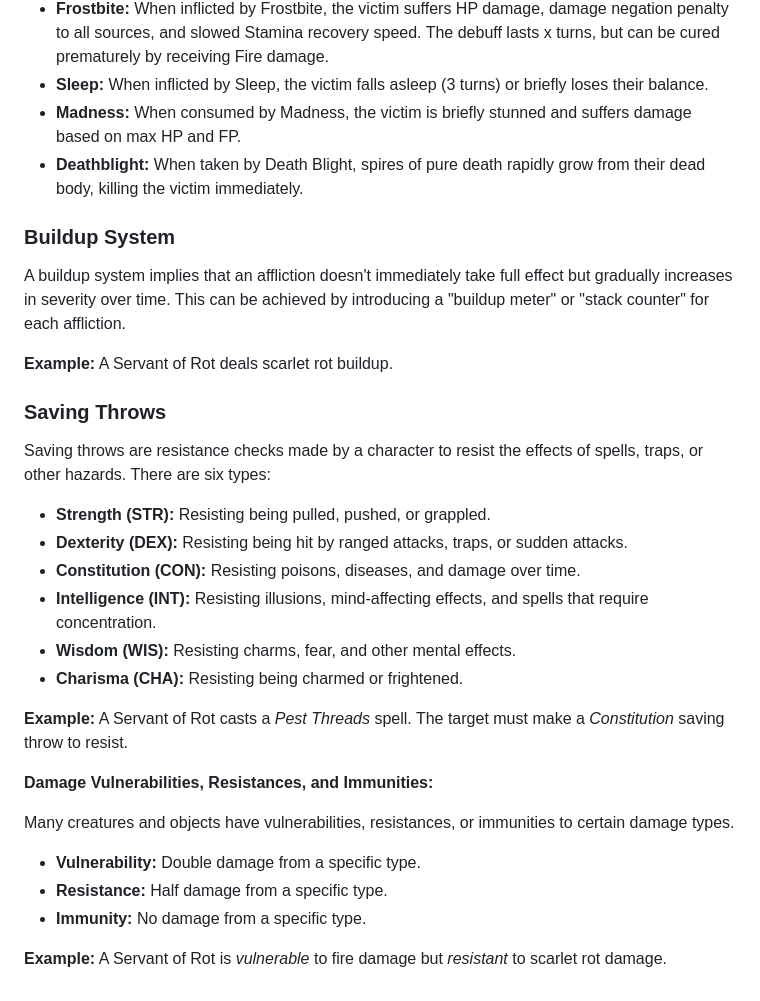
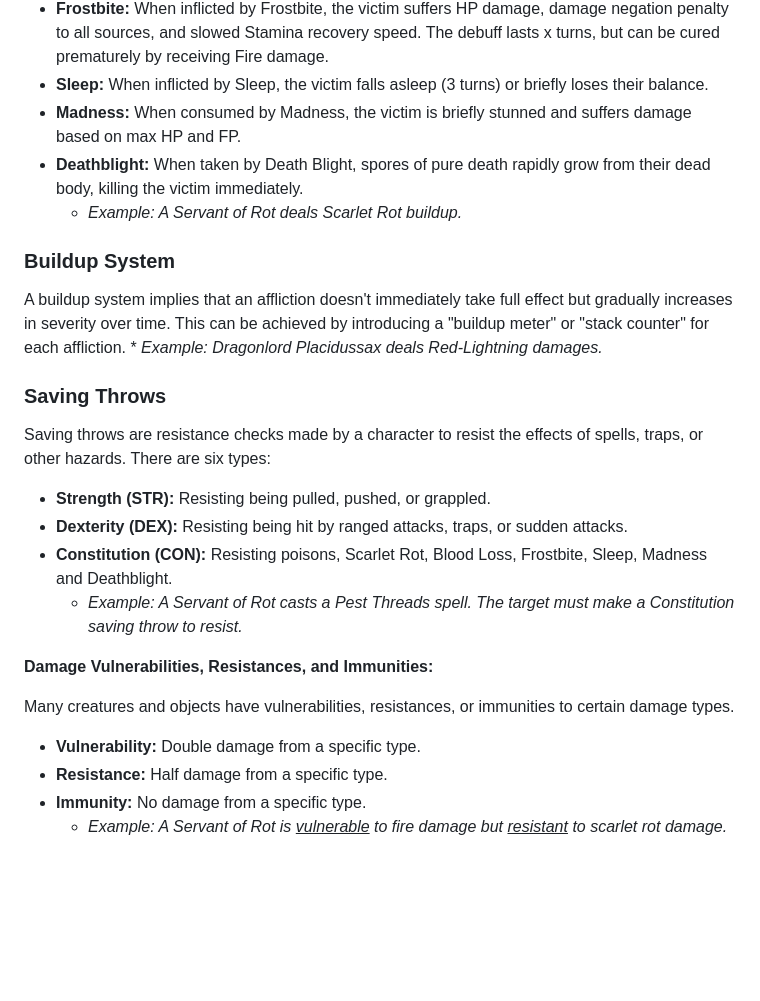
Before and after one commit to LeCoqHardi/EldenRingTTRPG, a Markdown page: rules/fighting.md, the part around one of its changes. GitHub-like rendering; blank space fills up the shorter version.

Commit message:
Modified fighting rules

```diff
--- a/rules/fighting.md
+++ b/rules/fighting.md
@@ -69,12 +67,12 @@ Elden Ring TTRPG features various damage types, each with its own potential effe
 * **Frostbite:** When inflicted by Frostbite, the victim suffers HP damage, damage negation penalty to all sources, and slowed Stamina recovery speed. The debuff lasts x turns, but can be cured prematurely by receiving Fire damage.
 * **Sleep:** When inflicted by Sleep, the victim falls asleep (3 turns) or briefly loses their balance.
 * **Madness:** When consumed by Madness, the victim is briefly stunned and suffers damage based on max HP and FP.
-* **Deathblight:** When taken by Death Blight, spires of pure death rapidly grow from their dead body, killing the victim immediately.
+* **Deathblight:** When taken by Death Blight, spores of pure death rapidly grow from their dead body, killing the victim immediately.
+    * *Example: A Servant of Rot deals Scarlet Rot buildup.*
 
 ### Buildup System
 A buildup system implies that an affliction doesn't immediately take full effect but gradually increases in severity over time. This can be achieved by introducing a "buildup meter" or "stack counter" for each affliction.
-
-**Example:** A Servant of Rot deals scarlet rot buildup.
+    * *Example: Dragonlord Placidussax deals Red-Lightning damages.*
 
 ### Saving Throws
 
@@ -82,12 +80,8 @@ Saving throws are resistance checks made by a character to resist the effects of
 
 * **Strength (STR):** Resisting being pulled, pushed, or grappled.
 * **Dexterity (DEX):** Resisting being hit by ranged attacks, traps, or sudden attacks.
-* **Constitution (CON):** Resisting poisons, diseases, and damage over time.
-* **Intelligence (INT):** Resisting illusions, mind-affecting effects, and spells that require concentration.
-* **Wisdom (WIS):** Resisting charms, fear, and other mental effects.
-* **Charisma (CHA):** Resisting being charmed or frightened.
-
-**Example:** A Servant of Rot casts a *Pest Threads* spell. The target must make a *Constitution* saving throw to resist.
+* **Constitution (CON):** Resisting poisons, Scarlet Rot, Blood Loss, Frostbite, Sleep, Madness and Deathblight.
+    * *Example: A Servant of Rot casts a *Pest Threads* spell. The target must make a *Constitution* saving throw to resist.*
 
 **Damage Vulnerabilities, Resistances, and Immunities:**
 
@@ -96,5 +90,4 @@ Many creatures and objects have vulnerabilities, resistances, or immunities to c
 * **Vulnerability:** Double damage from a specific type.
 * **Resistance:** Half damage from a specific type.
 * **Immunity:** No damage from a specific type.
-
-**Example:** A Servant of Rot is *vulnerable* to fire damage but *resistant* to scarlet rot damage.
+    *   *Example: A Servant of Rot is <u>vulnerable</u> to fire damage but <u>resistant</u> to scarlet rot damage.*
```
Also changed, not shown: other parts of rules/fighting.md (+2 -4 lines).
